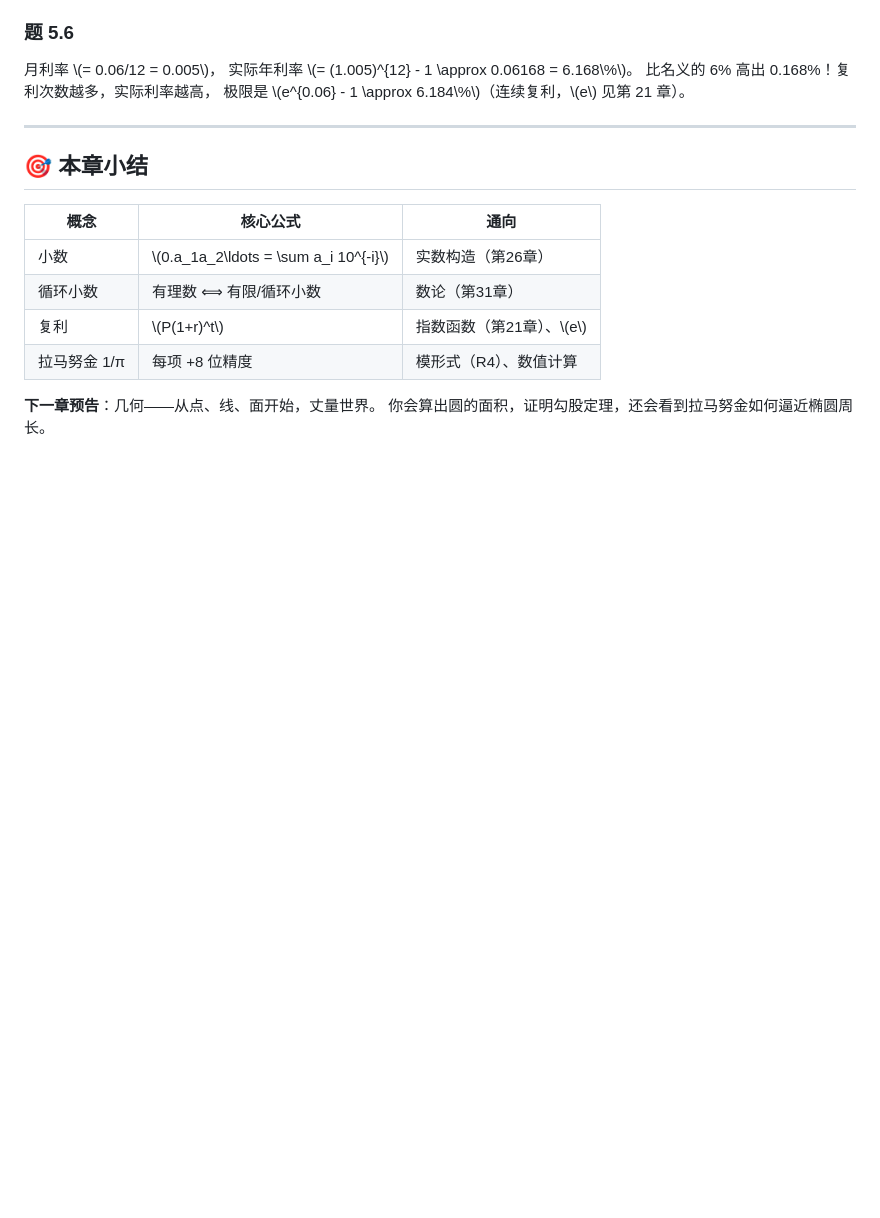
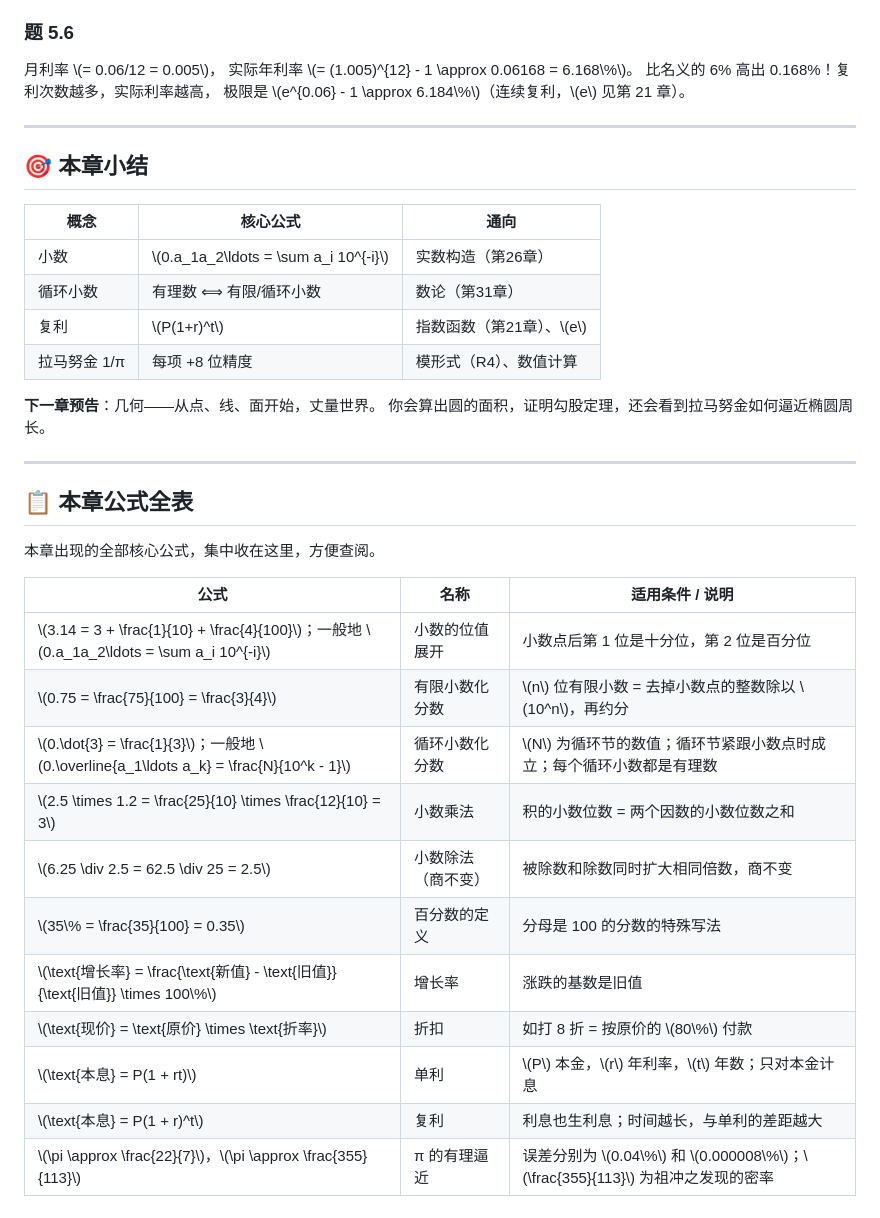
Before and after one commit to curzydj8/mathematics-panorama, a Markdown page: vol1-elementary/ch05-decimals.md, the part around the change. Rendered like a GitHub page; blank space fills up the shorter version.

Commit message:
Vol 1 formula tables (ch01-ch07)

```diff
--- a/vol1-elementary/ch05-decimals.md
+++ b/vol1-elementary/ch05-decimals.md
@@ -297,3 +297,23 @@ for t in [1, 5, 10, 20, 30]:
 
 **下一章预告**：几何——从点、线、面开始，丈量世界。
 你会算出圆的面积，证明勾股定理，还会看到拉马努金如何逼近椭圆周长。
+
+---
+
+## 📋 本章公式全表
+
+本章出现的全部核心公式，集中收在这里，方便查阅。
+
+| 公式 | 名称 | 适用条件 / 说明 |
+|---|---|---|
+| \\(3.14 = 3 + \\frac{1}{10} + \\frac{4}{100}\\)；一般地 \\(0.a_1a_2\\ldots = \\sum a_i 10^{-i}\\) | 小数的位值展开 | 小数点后第 1 位是十分位，第 2 位是百分位 |
+| \\(0.75 = \\frac{75}{100} = \\frac{3}{4}\\) | 有限小数化分数 | \\(n\\) 位有限小数 = 去掉小数点的整数除以 \\(10^n\\)，再约分 |
+| \\(0.\\dot{3} = \\frac{1}{3}\\)；一般地 \\(0.\\overline{a_1\\ldots a_k} = \\frac{N}{10^k - 1}\\) | 循环小数化分数 | \\(N\\) 为循环节的数值；循环节紧跟小数点时成立；每个循环小数都是有理数 |
+| \\(2.5 \\times 1.2 = \\frac{25}{10} \\times \\frac{12}{10} = 3\\) | 小数乘法 | 积的小数位数 = 两个因数的小数位数之和 |
+| \\(6.25 \\div 2.5 = 62.5 \\div 25 = 2.5\\) | 小数除法（商不变） | 被除数和除数同时扩大相同倍数，商不变 |
+| \\(35\\% = \\frac{35}{100} = 0.35\\) | 百分数的定义 | 分母是 100 的分数的特殊写法 |
+| \\(\\text{增长率} = \\frac{\\text{新值} - \\text{旧值}}{\\text{旧值}} \\times 100\\%\\) | 增长率 | 涨跌的基数是旧值 |
+| \\(\\text{现价} = \\text{原价} \\times \\text{折率}\\) | 折扣 | 如打 8 折 = 按原价的 \\(80\\%\\) 付款 |
+| \\(\\text{本息} = P(1 + rt)\\) | 单利 | \\(P\\) 本金，\\(r\\) 年利率，\\(t\\) 年数；只对本金计息 |
+| \\(\\text{本息} = P(1 + r)^t\\) | 复利 | 利息也生利息；时间越长，与单利的差距越大 |
+| \\(\\pi \\approx \\frac{22}{7}\\)，\\(\\pi \\approx \\frac{355}{113}\\) | π 的有理逼近 | 误差分别为 \\(0.04\\%\\) 和 \\(0.000008\\%\\)；\\(\\frac{355}{113}\\) 为祖冲之发现的密率 |
```
